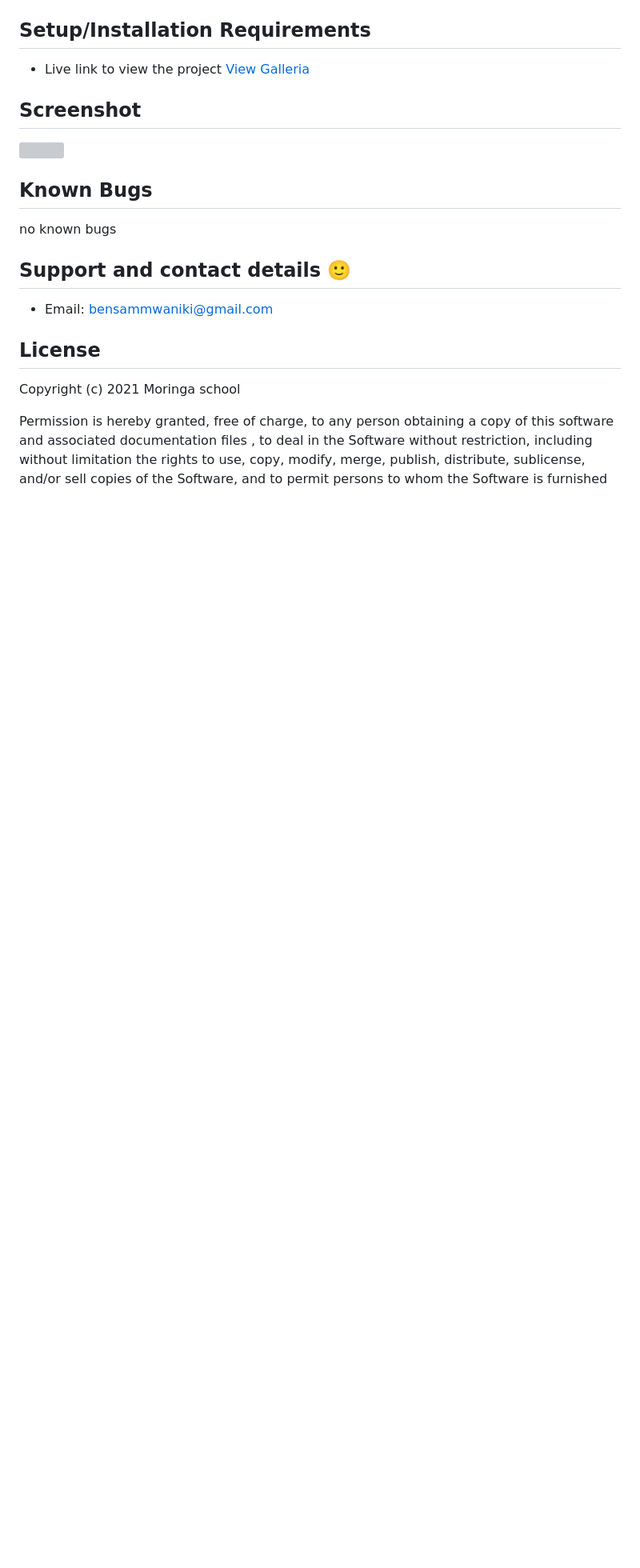
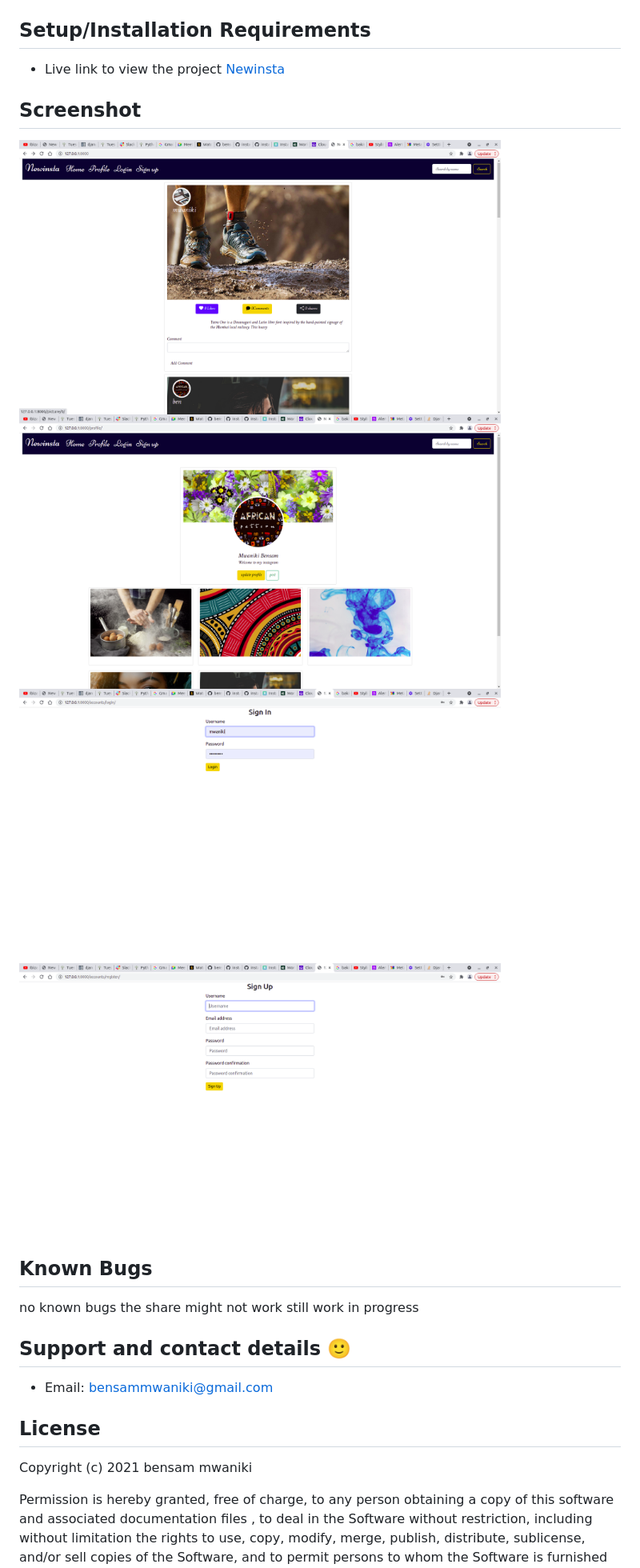
Before and after one commit to bensammwaniki/insta-clone, a Markdown page: README.md, the part around the change printed below. Shown: that part at 80% size. GitHub-like rendering; pictures changed too: static/img/1.png (added), static/img/2.png (added), static/img/3.png (added); blank space fills up the shorter version; grey boxes are pictures that could not be loaded.

Commit message:
readme and licence

```diff
--- a/README.md
+++ b/README.md
@@ -71,16 +67,21 @@ The following languages have been used on this project:
 
 ## Setup/Installation Requirements
 
-- Live link to view the project <a target="_blank" href="https://galleriaben.herokuapp.com/">View Galleria</a>
+- Live link to view the project <a target="_blank" href="https://galleriaben.herokuapp.com/">Newinsta</a>
 
 ## Screenshot
 
-  <img src="./img/1.png" />
+  <img src="./static/img/1.png" width="80%">
+    <img src="./static/img/2.png" width="80%">
+  <img src="./static/img/3.png" width="80%">
+  <img src="./static/img/4.png" width="80%">
+
 
 
 ## Known Bugs
 
 no known bugs
+the share might not work still work in progress
 
 ## Support and contact details 🙂
 
@@ -88,7 +89,7 @@ no known bugs
 
 ## License
 
-Copyright (c) 2021 Moringa school
+Copyright (c) 2021 bensam mwaniki
 
 Permission is hereby granted, free of charge, to any person obtaining a copy
 of this software and associated documentation files , to deal
```
Also changed, not shown: other parts of README.md (+1 -5 lines), 2 other files.
